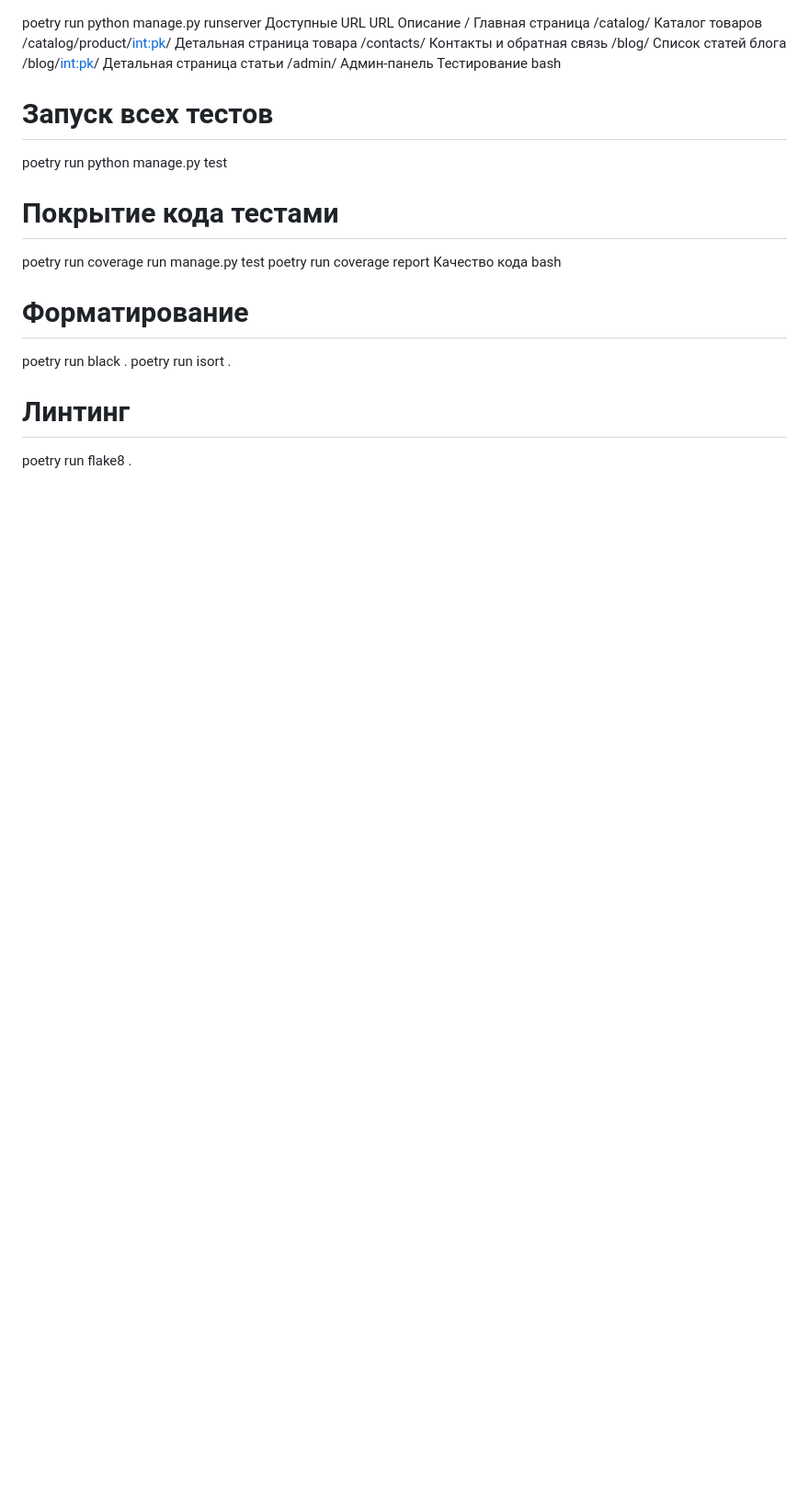
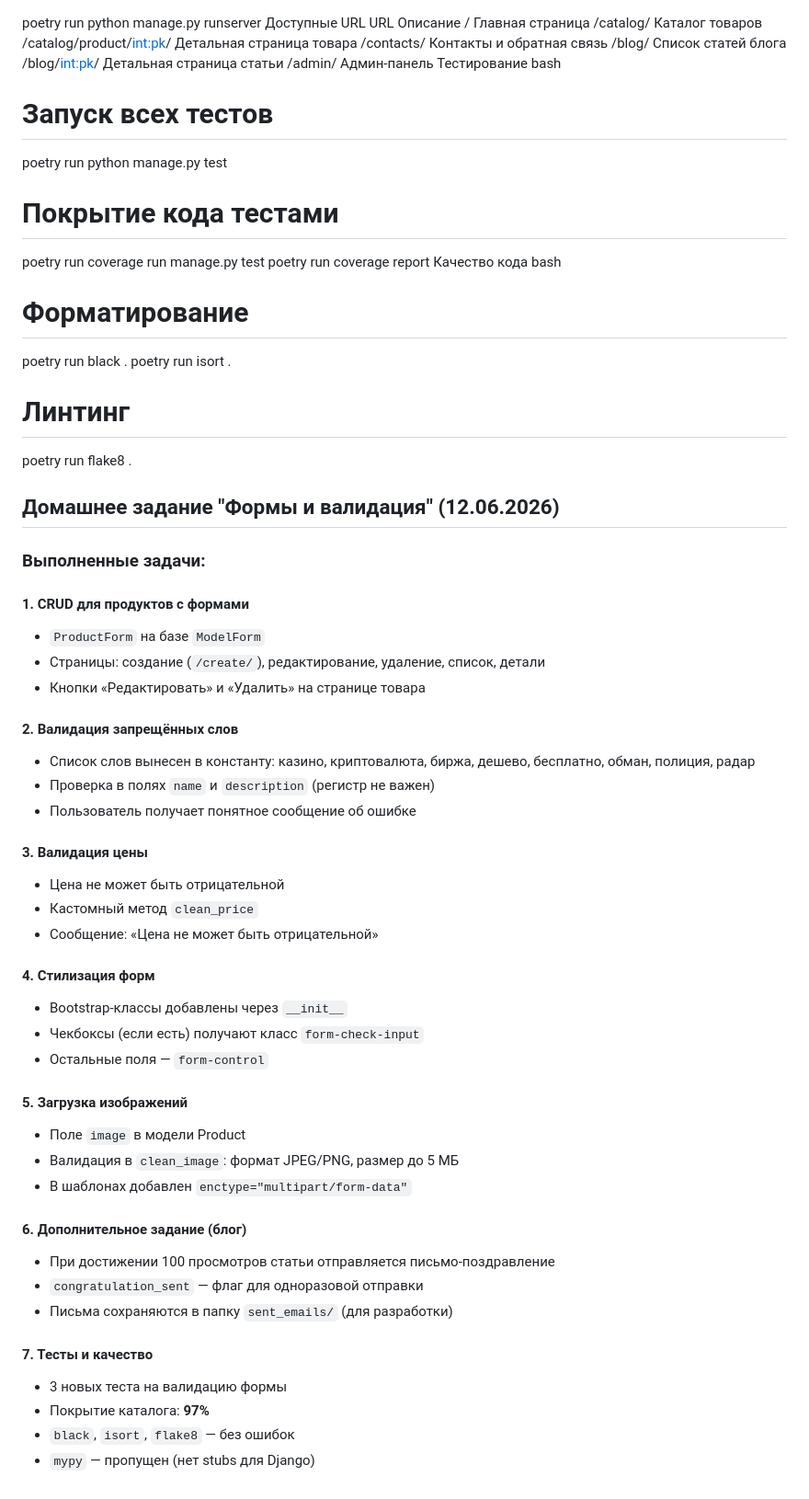
Before and after one commit to Viktor84-code/django-online-store, a Markdown page: README.md, the part around the change. Shown at 92% size. Drawn GitHub-style; blank space fills up the shorter version.

Commit message:
docs: update README with forms and validation homework

```diff
--- a/README.md
+++ b/README.md
@@ -291,3 +291,43 @@ poetry run isort .
 
 # Линтинг
 poetry run flake8 .
+
+## Домашнее задание "Формы и валидация" (12.06.2026)
+
+### Выполненные задачи:
+
+#### 1. CRUD для продуктов с формами
+- `ProductForm` на базе `ModelForm`
+- Страницы: создание (`/create/`), редактирование, удаление, список, детали
+- Кнопки «Редактировать» и «Удалить» на странице товара
+
+#### 2. Валидация запрещённых слов
+- Список слов вынесен в константу: казино, криптовалюта, биржа, дешево, бесплатно, обман, полиция, радар
+- Проверка в полях `name` и `description` (регистр не важен)
+- Пользователь получает понятное сообщение об ошибке
+
+#### 3. Валидация цены
+- Цена не может быть отрицательной
+- Кастомный метод `clean_price`
+- Сообщение: «Цена не может быть отрицательной»
+
+#### 4. Стилизация форм
+- Bootstrap-классы добавлены через `__init__`
+- Чекбоксы (если есть) получают класс `form-check-input`
+- Остальные поля — `form-control`
+
+#### 5. Загрузка изображений
+- Поле `image` в модели Product
+- Валидация в `clean_image`: формат JPEG/PNG, размер до 5 МБ
+- В шаблонах добавлен `enctype="multipart/form-data"`
+
+#### 6. Дополнительное задание (блог)
+- При достижении 100 просмотров статьи отправляется письмо-поздравление
+- `congratulation_sent` — флаг для одноразовой отправки
+- Письма сохраняются в папку `sent_emails/` (для разработки)
+
+#### 7. Тесты и качество
+- 3 новых теста на валидацию формы
+- Покрытие каталога: **97%**
+- `black`, `isort`, `flake8` — без ошибок
+- `mypy` — пропущен (нет stubs для Django)
```
